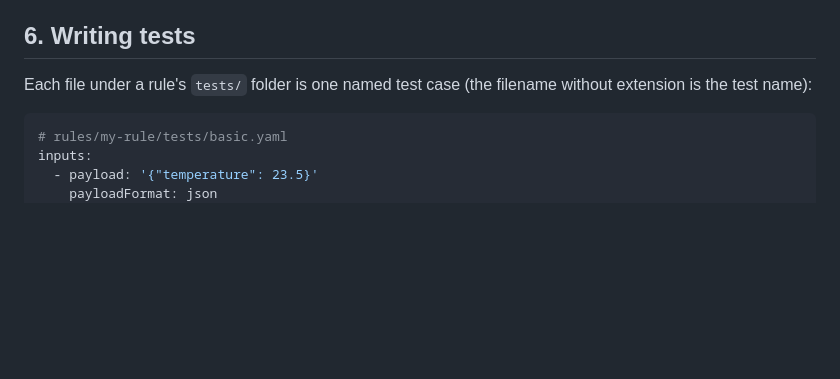
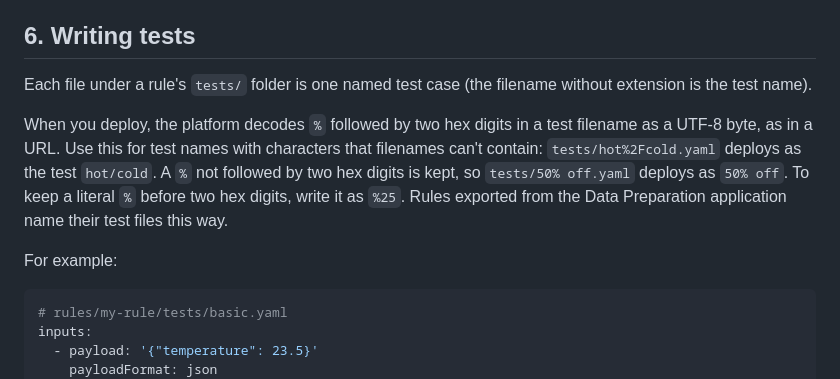
Before and after one commit to Cumulocity-IoT/data-preparation-rules-template, a Markdown page: README.md, the part around the change. Drawn GitHub-style; blank space fills up the shorter version.

Commit message:
README: say that %XX in test file names is decoded on deploy [PAB-5174]
- The platform now decodes %XX in test file names for PUT .../deployed, so test names can hold characters filenames can't (Cumulocity-IoT/apama-in-c8y#8120)
- A hand-written file name containing % plus two hex digits now deploys under a different test name, so users need to know

Co-Authored-By: Claude Opus 5.5 <noreply@anthropic.com>

````diff
--- a/README.md
+++ b/README.md
@@ -105,7 +105,16 @@ extension you get inline validation and completion.
 ## 6. Writing tests
 
 Each file under a rule's `tests/` folder is one named test case (the filename without
-extension is the test name):
+extension is the test name).
+
+When you deploy, the platform decodes `%` followed by two hex digits in a test filename
+as a UTF-8 byte, as in a URL. Use this for test names with characters that filenames
+can't contain: `tests/hot%2Fcold.yaml` deploys as the test `hot/cold`. A `%` not followed
+by two hex digits is kept, so `tests/50% off.yaml` deploys as `50% off`. To keep a
+literal `%` before two hex digits, write it as `%25`. Rules exported from the Data
+Preparation application name their test files this way.
+
+For example:
 
 ```yaml
 # rules/my-rule/tests/basic.yaml
````
